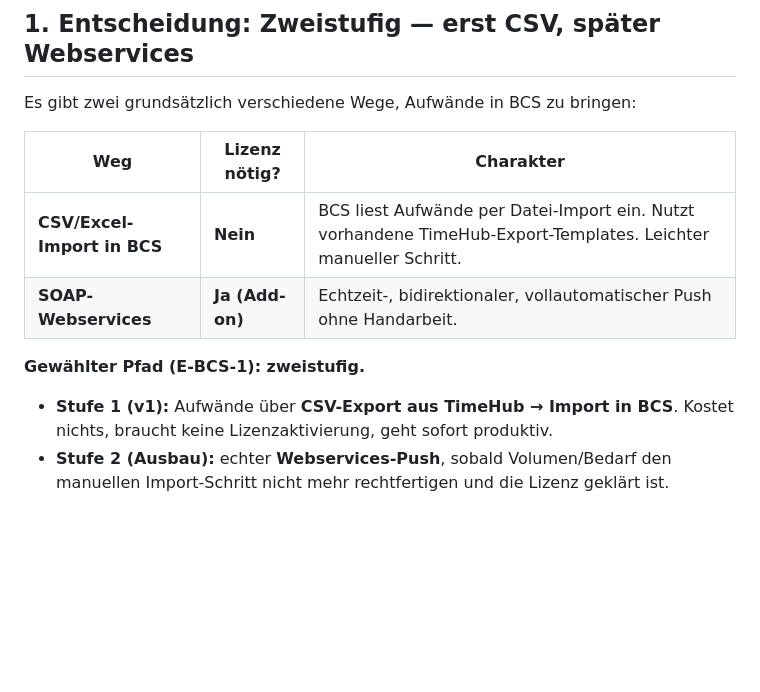
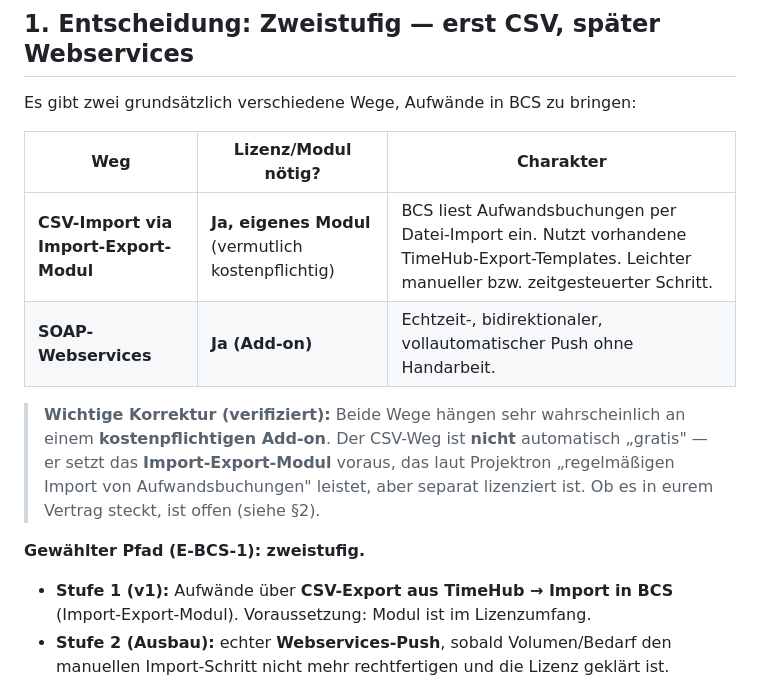
Before and after one commit to joschkarick-homelab/TimeHub, a Markdown page: docs/bcs-integration.md, the part around one of its changes. GitHub-like rendering; blank space fills up the shorter version.

```diff
--- a/docs/bcs-integration.md
+++ b/docs/bcs-integration.md
@@ -14,15 +14,21 @@ hängt und welcher Ausbaupfad gewählt wurde. Es ergänzt `vibe-coding-anforderu
 
 Es gibt zwei grundsätzlich verschiedene Wege, Aufwände in BCS zu bringen:
 
-| Weg | Lizenz nötig? | Charakter |
+| Weg | Lizenz/Modul nötig? | Charakter |
 | --- | --- | --- |
-| **CSV/Excel-Import in BCS** | **Nein** | BCS liest Aufwände per Datei-Import ein. Nutzt vorhandene TimeHub-Export-Templates. Leichter manueller Schritt. |
+| **CSV-Import via Import-Export-Modul** | **Ja, eigenes Modul** (vermutlich kostenpflichtig) | BCS liest Aufwandsbuchungen per Datei-Import ein. Nutzt vorhandene TimeHub-Export-Templates. Leichter manueller bzw. zeitgesteuerter Schritt. |
 | **SOAP-Webservices** | **Ja (Add-on)** | Echtzeit-, bidirektionaler, vollautomatischer Push ohne Handarbeit. |
+
+> **Wichtige Korrektur (verifiziert):** Beide Wege hängen sehr wahrscheinlich an
+> einem **kostenpflichtigen Add-on**. Der CSV-Weg ist **nicht** automatisch
+> „gratis" — er setzt das **Import-Export-Modul** voraus, das laut Projektron
+> „regelmäßigen Import von Aufwandsbuchungen" leistet, aber separat lizenziert
+> ist. Ob es in eurem Vertrag steckt, ist offen (siehe §2).
 
 **Gewählter Pfad (E-BCS-1): zweistufig.**
 
-- **Stufe 1 (v1):** Aufwände über **CSV-Export aus TimeHub → Import in BCS**.
-  Kostet nichts, braucht keine Lizenzaktivierung, geht sofort produktiv.
+- **Stufe 1 (v1):** Aufwände über **CSV-Export aus TimeHub → Import in BCS**
+  (Import-Export-Modul). Voraussetzung: Modul ist im Lizenzumfang.
 - **Stufe 2 (Ausbau):** echter **Webservices-Push**, sobald Volumen/Bedarf den
   manuellen Import-Schritt nicht mehr rechtfertigen und die Lizenz geklärt ist.
 
```
Also changed, not shown: other parts of docs/bcs-integration.md (+45 -21 lines).
